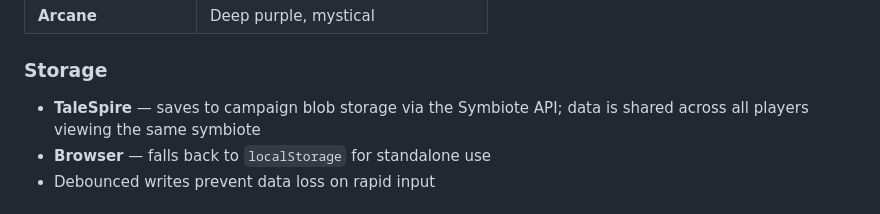
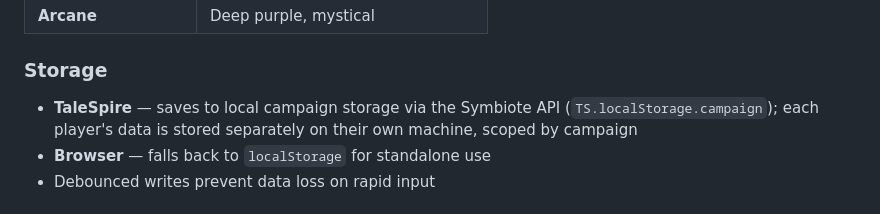
Before and after one commit to jfabre/shadowdark-sheet, a Markdown page: README.md, the part around the change. Rendered like a GitHub page.

Commit message:
docs: fix incorrect claim about shared storage in README
TaleSpire's TS.localStorage.campaign API stores data locally on each
player's machine, scoped by campaign and symbiote. It does NOT sync
across the network. Each player already has their own isolated
character sheet data.

Co-authored-by: Copilot <223556219+Copilot@users.noreply.github.com>

```diff
--- a/README.md
+++ b/README.md
@@ -42,7 +42,7 @@ Six color themes, switchable from the 🎨 button (top-right). **Dungeon** is th
 | **Arcane** | Deep purple, mystical |
 
 ### Storage
-- **TaleSpire** — saves to campaign blob storage via the Symbiote API; data is shared across all players viewing the same symbiote
+- **TaleSpire** — saves to local campaign storage via the Symbiote API (`TS.localStorage.campaign`); each player's data is stored separately on their own machine, scoped by campaign
 - **Browser** — falls back to `localStorage` for standalone use
 - Debounced writes prevent data loss on rapid input
 
```
